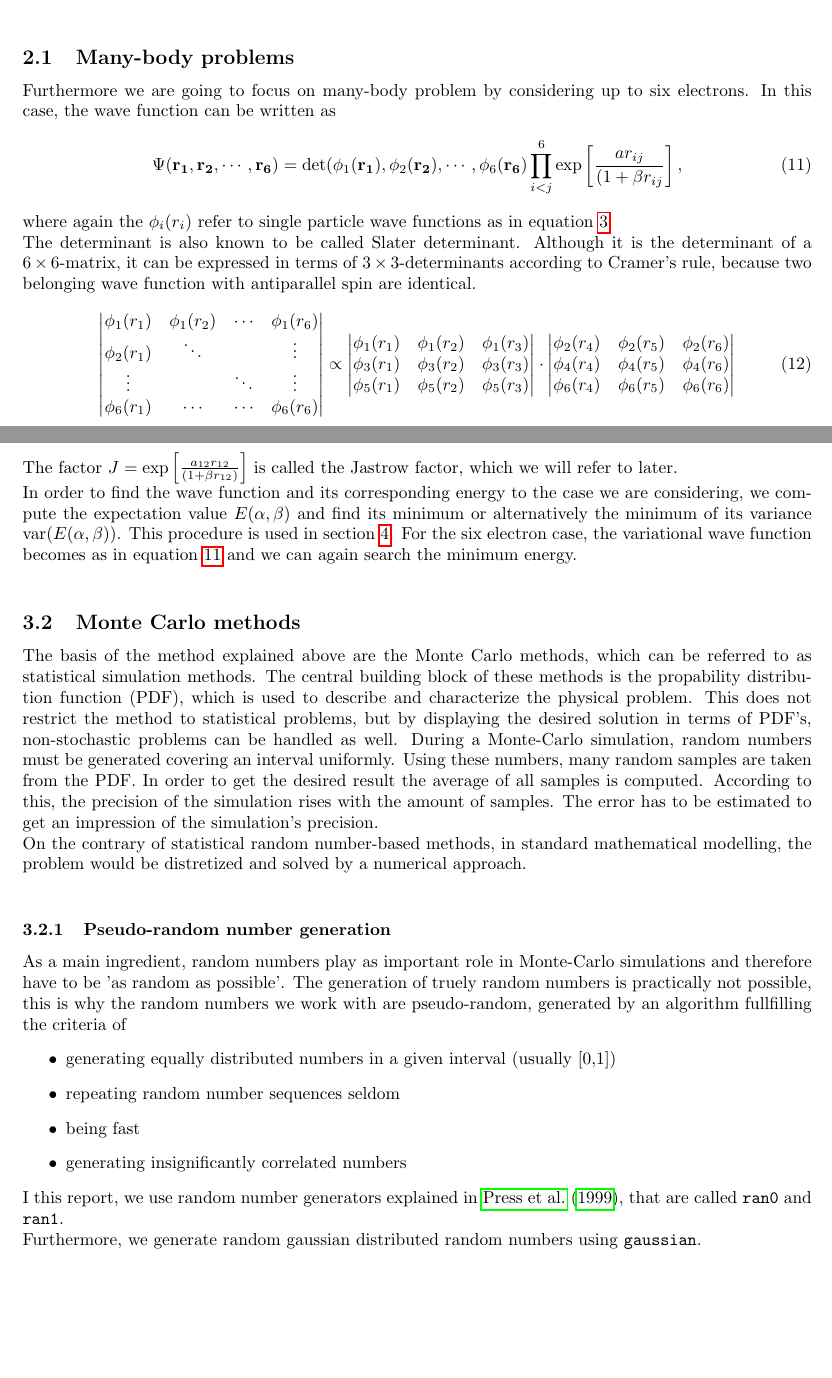
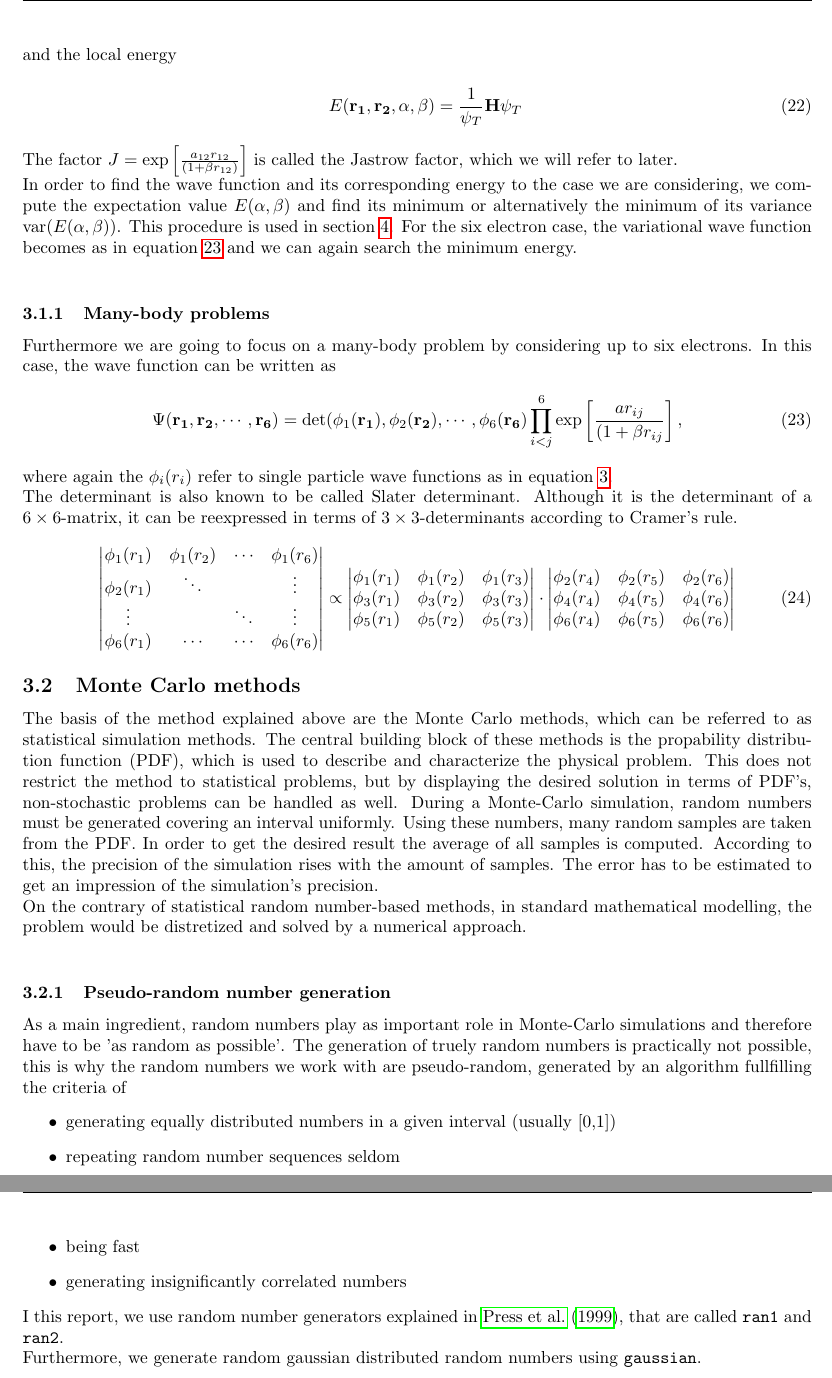
Before and after one commit to Canadanja/Project-3tex, a LaTeX document (project3.tex, which reads 2-Physical_problem.tex, 3-Algo.tex): two parts of pages 5 and 7 of 16 before the commit and two parts of pages 7 and 8 of 16 after it, joined at a grey line, cut at the place of the change, the shorter picture padded with empty space. Compiled offline with pdfLaTeX.

Commit message:
merge - typos
Verschieben des manybody-Abschnittes

```diff
--- a/2-Physical_problem.tex
+++ b/2-Physical_problem.tex
@@ -43,31 +43,4 @@ Regarding the wave function we will now make an seperational ansatz for its simp
 R(\mathbf{r_1,r_2}) = \varphi_{n_{x_1} n_{y_1}}(x_1, y_1) \varphi_{n_{x_2} n_{y_2}}(x_2, y_2)
 \end{align}
 In this ansatz $R(\mathbf{r_1,r_2})$ is the part of the wave function depending on the positions and $X (\mathbf{\sigma_1, \sigma_2})$ is the spin-depending part, the matrices $\mathbf{\sigma_1}$ and $\mathbf{\sigma_2}$ are the spin matrices for particle 1 and 2.\\
-According to this ansatz we can focus on the position-based part of the wave function for the following analysis of two electrons.\\
-\subsection{Many-body problems}
-Furthermore we are going to focus on many-body problem by considering up to six electrons. In this case, the wave function can be written as
-\begin{equation}\label{glg:6electron}
-\Psi(\mathbf{r_1,r_2,\cdots, r_6}) = \det(\phi_1(\mathbf{r_1}),\phi_2(\mathbf{r_2}),\cdots,\phi_6(\mathbf{r_6}) \prod_{i<j}^6 \exp\left[\frac{a r_{ij}}{(1+\beta r_{ij}}\right],
-\end{equation}
-where again the $\phi_i(r_i)$ refer to single particle wave functions as in equation~\ref{glg:wavefunc1}.\\
-The determinant is also known to be called Slater determinant. Although it is the determinant of a $6\times 6$-matrix, it can be expressed in terms of $3\times 3$-determinants according to Cramer's rule, because two belonging wave function with antiparallel spin are identical.
-\begin{align}
-\begin{vmatrix}
-\phi_1(r_1) & \phi_1(r_2) & \cdots & \phi_1(r_6)\\
-\phi_2(r_1) & \ddots & &\vdots \\
-\vdots & & \ddots& \vdots\\
-\phi_6(r_1) & \cdots & \cdots & \phi_6(r_6)
-\end{vmatrix}
-\propto
-\begin{vmatrix}
-\phi_1(r_1)& \phi_1(r_2)& \phi_1(r_3)\\
-\phi_3(r_1)& \phi_3(r_2)& \phi_3(r_3)\\
-\phi_5(r_1)& \phi_5(r_2)& \phi_5(r_3)
-\end{vmatrix}
-\cdot
-\begin{vmatrix}
-\phi_2(r_4)& \phi_2(r_5)& \phi_2(r_6)\\
-\phi_4(r_4)& \phi_4(r_5)& \phi_4(r_6)\\
-\phi_6(r_4)& \phi_6(r_5)& \phi_6(r_6)
-\end{vmatrix}
-\end{align}
+According to this ansatz we can focus on the position-based part of the wave function for the following analysis of two electrons.
--- a/3-Algo.tex
+++ b/3-Algo.tex
@@ -36,3 +36,7 @@ As the expansion wave function $\varphi_0$ we use a trial wave function we will
 \end{equation}
 with
 \begin{align}
+a_{12} =\left\{\begin{array}{cl} 1, & \mbox{for} \uparrow\downarrow\\ 1/3, & \mbox{for} \uparrow\uparrow,\downarrow\downarrow \end{array}\right],\\
+r_{12} = \sqrt{\mathbf{r_1} - \mathbf{r_2}}
+\intertext{and the local energy}
+E(\mathbf{r_1,r_2},\alpha,\beta) = \frac{1}{\psi_T} \mathbf{H} \psi_T
@@ -40,10 +43,34 @@ a_{12} =\left\{\begin{array}{cl} 1, & \mbox{for} \uparrow\downarrow\\ 1/3, & \mb
 \end{align}
-and
-\begin{equation}
-r_{12} = \sqrt{\mathbf{r_1} - \mathbf{r_2}}.
-\end{equation}
+%mehr zur energieberechnung aus lecture notes
 The factor $J = \exp \left[ \frac{a_{12} r_{12}}{(1+\beta r_{12})} \right]$ is called the Jastrow factor, which we will refer to later.\\
 In order to find the wave function and its corresponding energy to the case we are considering, we compute the expectation value $E(\alpha, \beta)$ and find its minimum or alternatively the minimum of its variance $\mathrm{var}(E(\alpha, \beta))$. This procedure is used in section~\ref{sec:result}. For the six electron case, the variational wave function becomes as in equation~\ref{glg:6electron} and we can again search the minimum energy.\\
+\subsubsection{Many-body problems}
+Furthermore we are going to focus on a many-body problem by considering up to six electrons. In this case, the wave function can be written as
+\begin{equation}\label{glg:6electron}
+\Psi(\mathbf{r_1,r_2,\cdots, r_6}) = \det(\phi_1(\mathbf{r_1}),\phi_2(\mathbf{r_2}),\cdots,\phi_6(\mathbf{r_6}) \prod_{i<j}^6 \exp\left[\frac{a r_{ij}}{(1+\beta r_{ij}}\right],
+\end{equation}
+where again the $\phi_i(r_i)$ refer to single particle wave functions as in equation~\ref{glg:wavefunc1}.\\
+The determinant is also known to be called Slater determinant. Although it is the determinant of a $6\times 6$-matrix, it can be reexpressed in terms of $3\times 3$-determinants according to Cramer's rule.
+\begin{align}
+\begin{vmatrix}
+\phi_1(r_1) & \phi_1(r_2) & \cdots & \phi_1(r_6)\\
+\phi_2(r_1) & \ddots & &\vdots \\
+\vdots & & \ddots& \vdots\\
+\phi_6(r_1) & \cdots & \cdots & \phi_6(r_6)
+\end{vmatrix}
+\propto
+\begin{vmatrix}
+\phi_1(r_1)& \phi_1(r_2)& \phi_1(r_3)\\
+\phi_3(r_1)& \phi_3(r_2)& \phi_3(r_3)\\
+\phi_5(r_1)& \phi_5(r_2)& \phi_5(r_3)
+\end{vmatrix}
+\cdot
+\begin{vmatrix}
+\phi_2(r_4)& \phi_2(r_5)& \phi_2(r_6)\\
+\phi_4(r_4)& \phi_4(r_5)& \phi_4(r_6)\\
+\phi_6(r_4)& \phi_6(r_5)& \phi_6(r_6)
+\end{vmatrix}
+\end{align}
 %Slater determinant -> six electron stuff
 \subsection{Monte Carlo methods}
 The basis of the method explained above are the Monte Carlo methods, which can be referred to as statistical simulation methods. The central building block of these methods is the propability distribution function (PDF), which is used to describe and characterize the physical problem. This does not restrict the method to statistical problems, but by displaying the desired solution in terms of PDF's, non-stochastic problems can be handled as well. During a Monte-Carlo simulation, random numbers must be generated covering an interval uniformly. Using these numbers, many random samples are taken from the PDF. In order to get the desired result the average of all samples is computed. According to this, the precision of the simulation rises with the amount of samples. The error has to be estimated to get an impression of the simulation's precision.\\
@@ -56,7 +83,7 @@ As a main ingredient, random numbers play as important role in Monte-Carlo simul
 \item being fast
 \item generating insignificantly correlated numbers
 \end{itemize}
-I this report, we use random number generators explained in~\cite{numerical}, that are called \texttt{ran0} and \texttt{ran1}.\\
+I this report, we use random number generators explained in~\cite{numerical}, that are called \texttt{ran1} and \texttt{ran2}.\\
 Furthermore, we generate random gaussian distributed random numbers using \texttt{gaussian}.
 % Jetzt nutzen wir andere
 \subsection{Metropolis algorithm}\label{sec:metropolis}
```
Also changed, not shown: 4-Results.tex (+2 -2 lines), Literatur.bib (+11 -0 lines), project3.pdf, 3-Algo.tex (7 more changed lines).
